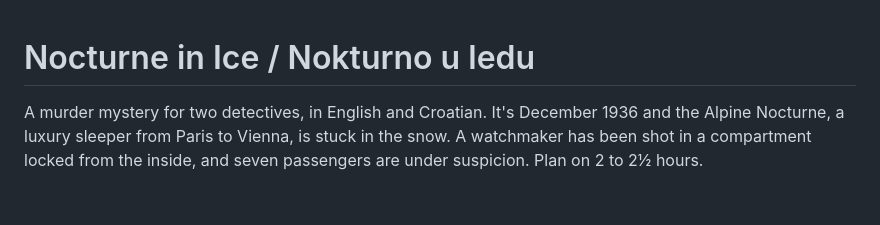
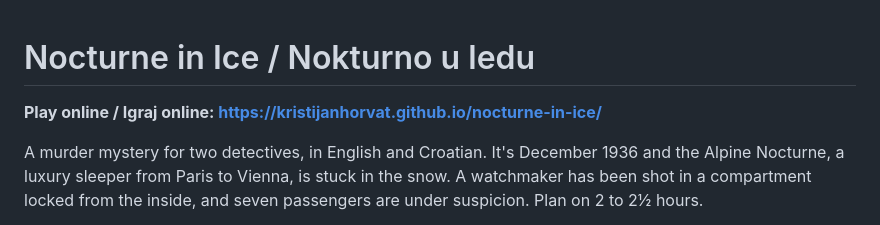
Before and after one commit to KristijanHorvat/nocturne-in-ice, a Markdown page: README.md, the part around the change. Rendered like a GitHub page; blank space fills up the shorter version.

Commit message:
Add the play-online link to the README
Co-Authored-By: Claude Opus 5.5 <noreply@anthropic.com>

```diff
--- a/README.md
+++ b/README.md
@@ -1,4 +1,6 @@
 # Nocturne in Ice / Nokturno u ledu
+
+**Play online / Igraj online: https://kristijanhorvat.github.io/nocturne-in-ice/**
 
 A murder mystery for two detectives, in English and Croatian. It's December 1936 and the Alpine Nocturne, a luxury sleeper from Paris to Vienna, is stuck in the snow. A watchmaker has been shot in a compartment locked from the inside, and seven passengers are under suspicion. Plan on 2 to 2½ hours.
 
```
